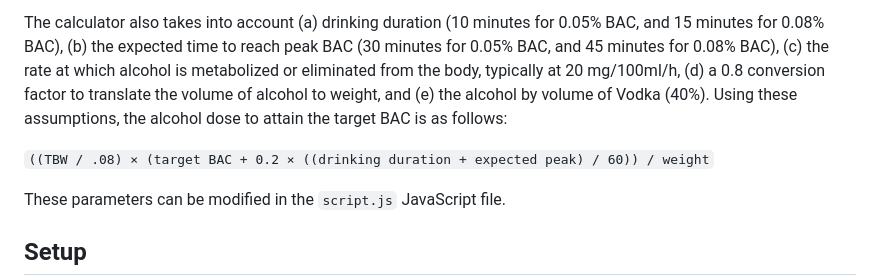
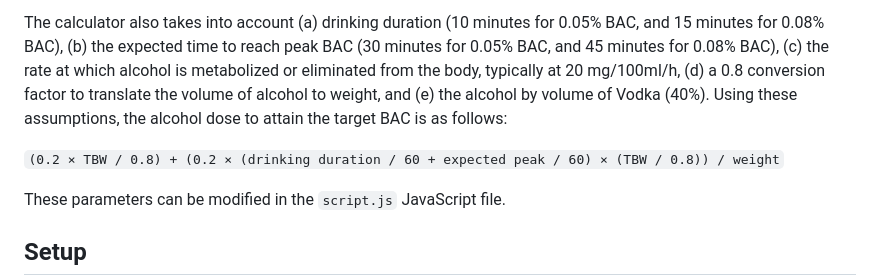
Before and after one commit to blair-aitken/bac-calculator, a Markdown page: README.md, the part around the change. Rendered like a GitHub page.

```diff
--- a/README.md
+++ b/README.md
@@ -28,7 +28,7 @@ The calculator employs an adapted Widmark formula (Widmark, 1932) that employs t
 
 The calculator also takes into account (a) drinking duration (10 minutes for 0.05% BAC, and 15 minutes for 0.08% BAC), (b) the expected time to reach peak BAC (30 minutes for 0.05% BAC, and 45 minutes for 0.08% BAC), (c) the rate at which alcohol is metabolized or eliminated from the body, typically at 20 mg/100ml/h, (d) a 0.8 conversion factor to translate the volume of alcohol to weight, and (e) the alcohol by volume of Vodka (40%). Using these assumptions, the alcohol dose to attain the target BAC is as follows:
 
-`((TBW / .08) × (target BAC + 0.2 × ((drinking duration + expected peak) / 60)) / weight`
+`(0.2 × TBW / 0.8) + (0.2 × (drinking duration / 60 + expected peak / 60) × (TBW / 0.8)) / weight`
 
 These parameters can be modified in the `script.js` JavaScript file.
 
```
